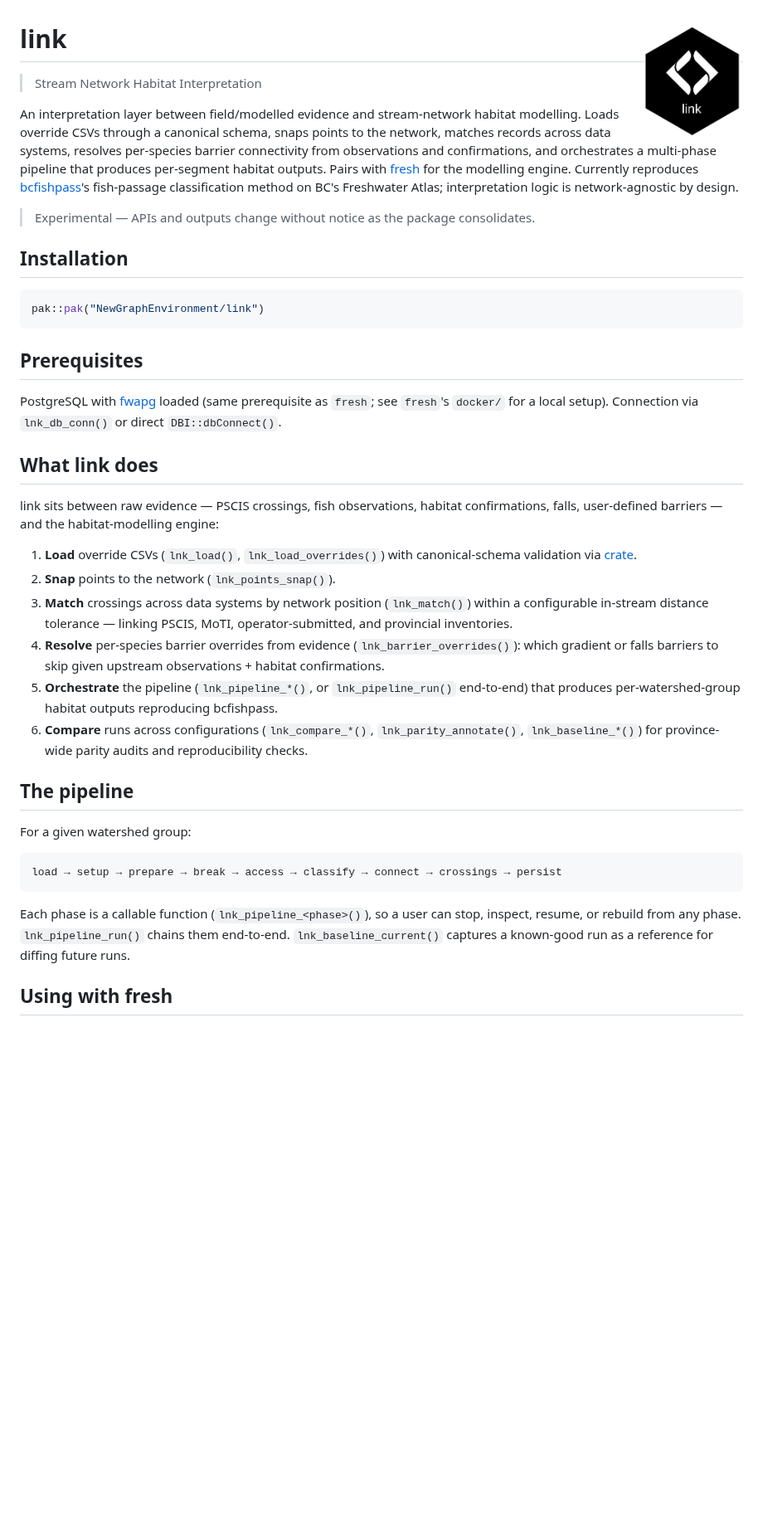
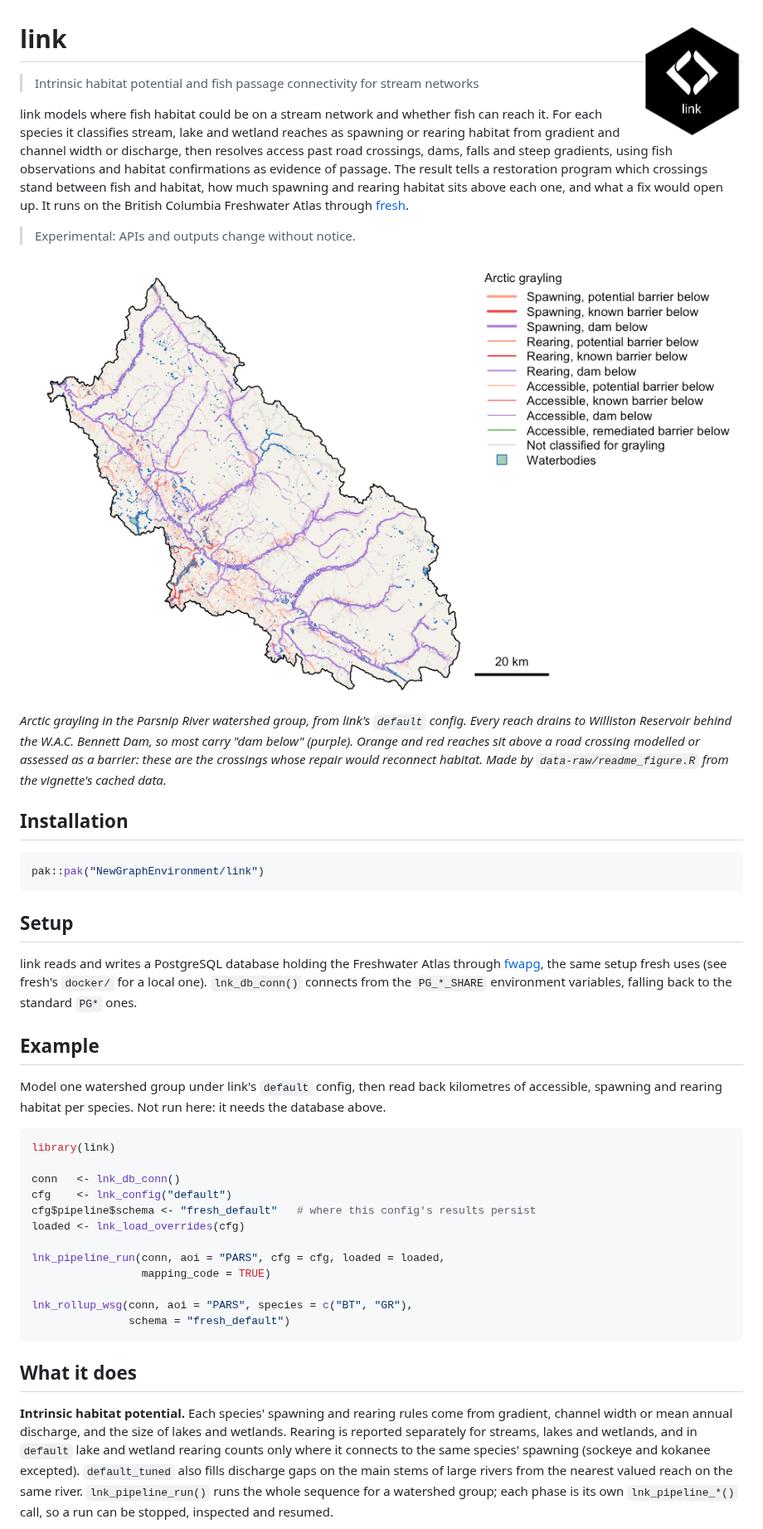
Before and after one commit to NewGraphEnvironment/link, a Markdown page: README.md, the part around one of its changes. Shown at 83% size. GitHub-like rendering; pictures changed too: man/figures/readme-pars.png (added); blank space fills up the shorter version.

````diff
--- a/README.md
+++ b/README.md
@@ -1,10 +1,14 @@
 # link <img src="man/figures/logo.png" align="right" height="139" alt="link hex sticker" />
 
-> Stream Network Habitat Interpretation
+> Intrinsic habitat potential and fish passage connectivity for stream networks
 
-An interpretation layer between field/modelled evidence and stream-network habitat modelling. Loads override CSVs through a canonical schema, snaps points to the network, matches records across data systems, resolves per-species barrier connectivity from observations and confirmations, and orchestrates a multi-phase pipeline that produces per-segment habitat outputs. Pairs with [fresh](https://github.com/NewGraphEnvironment/fresh) for the modelling engine. Currently reproduces [bcfishpass](https://github.com/smnorris/bcfishpass)'s fish-passage classification method on BC's Freshwater Atlas; interpretation logic is network-agnostic by design.
+link models where fish habitat could be on a stream network and whether fish can reach it. For each species it classifies stream, lake and wetland reaches as spawning or rearing habitat from gradient and channel width or discharge, then resolves access past road crossings, dams, falls and steep gradients, using fish observations and habitat confirmations as evidence of passage. The result tells a restoration program which crossings stand between fish and habitat, how much spawning and rearing habitat sits above each one, and what a fix would open up. It runs on the British Columbia Freshwater Atlas through [fresh](https://github.com/NewGraphEnvironment/fresh).
 
-> Experimental — APIs and outputs change without notice as the package consolidates.
+> Experimental: APIs and outputs change without notice.
+
+<img src="man/figures/readme-pars.png" alt="Map of the Parsnip River watershed group with stream reaches coloured by Arctic grayling spawning, rearing and access, and by the barrier type below each reach" width="100%" />
+
+*Arctic grayling in the Parsnip River watershed group, from link's `default` config. Every reach drains to Williston Reservoir behind the W.A.C. Bennett Dam, so most carry "dam below" (purple). Orange and red reaches sit above a road crossing modelled or assessed as a barrier: these are the crossings whose repair would reconnect habitat. Made by `data-raw/readme_figure.R` from the vignette's cached data.*
 
 ## Installation
 
@@ -12,30 +16,30 @@ An interpretation layer between field/modelled evidence and stream-network habit
 pak::pak("NewGraphEnvironment/link")
 ```
 
-## Prerequisites
+## Setup
 
-PostgreSQL with [fwapg](https://github.com/smnorris/fwapg) loaded (same prerequisite as `fresh`; see `fresh`'s `docker/` for a local setup). Connection via `lnk_db_conn()` or direct `DBI::dbConnect()`.
+link reads and writes a PostgreSQL database holding the Freshwater Atlas through [fwapg](https://github.com/smnorris/fwapg), the same setup fresh uses (see fresh's `docker/` for a local one). `lnk_db_conn()` connects from the `PG_*_SHARE` environment variables, falling back to the standard `PG*` ones.
 
-## What link does
+## Example
 
-link sits between raw evidence — PSCIS crossings, fish observations, habitat confirmations, falls, user-defined barriers — and the habitat-modelling engine:
+Model one watershed group under link's `default` config, then read back kilometres of accessible, spawning and rearing habitat per species. Not run here: it needs the database above.
 
-1. **Load** override CSVs (`lnk_load()`, `lnk_load_overrides()`) with canonical-schema validation via [crate](https://github.com/NewGraphEnvironment/crate).
-2. **Snap** points to the network (`lnk_points_snap()`).
-3. **Match** crossings across data systems by network position (`lnk_match()`) within a configurable in-stream distance tolerance — linking PSCIS, MoTI, operator-submitted, and provincial inventories.
-4. **Resolve** per-species barrier overrides from evidence (`lnk_barrier_overrides()`): which gradient or falls barriers to skip given upstream observations + habitat confirmations.
-5. **Orchestrate** the pipeline (`lnk_pipeline_*()`, or `lnk_pipeline_run()` end-to-end) that produces per-watershed-group habitat outputs reproducing bcfishpass.
-6. **Compare** runs across configurations (`lnk_compare_*()`, `lnk_parity_annotate()`, `lnk_baseline_*()`) for province-wide parity audits and reproducibility checks.
+```r
+library(link)
 
-## The pipeline
+conn   <- lnk_db_conn()
+cfg    <- lnk_config("default")
+cfg$pipeline$schema <- "fresh_default"   # where this config's results persist
+loaded <- lnk_load_overrides(cfg)
 
-For a given watershed group:
+lnk_pipeline_run(conn, aoi = "PARS", cfg = cfg, loaded = loaded,
+                 mapping_code = TRUE)
 
-```
-load → setup → prepare → break → access → classify → connect → crossings → persist
+lnk_rollup_wsg(conn, aoi = "PARS", species = c("BT", "GR"),
+               schema = "fresh_default")
 ```
 
-Each phase is a callable function (`lnk_pipeline_<phase>()`), so a user can stop, inspect, resume, or rebuild from any phase. `lnk_pipeline_run()` chains them end-to-end. `lnk_baseline_current()` captures a known-good run as a reference for diffing future runs.
+## What it does
 
-## Using with fresh
+**Intrinsic habitat potential.** Each species' spawning and rearing rules come from gradient, channel width or mean annual discharge, and the size of lakes and wetlands. Rearing is reported separately for streams, lakes and wetlands, and in `default` lake and wetland rearing counts only where it connects to the same species' spawning (sockeye and kokanee excepted). `default_tuned` also fills discharge gaps on the main stems of large rivers from the nearest valued reach on the same river. `lnk_pipeline_run()` runs the whole sequence for a watershed group; each phase is its own `lnk_pipeline_*()` call, so a run can be stopped, inspected and resumed.
 
````
Also changed, not shown: other parts of README.md (+27 -13 lines), NOTICE.md (+1 -1 lines), planning/active/task_plan.md (+11 -11 lines), 1 other file.
